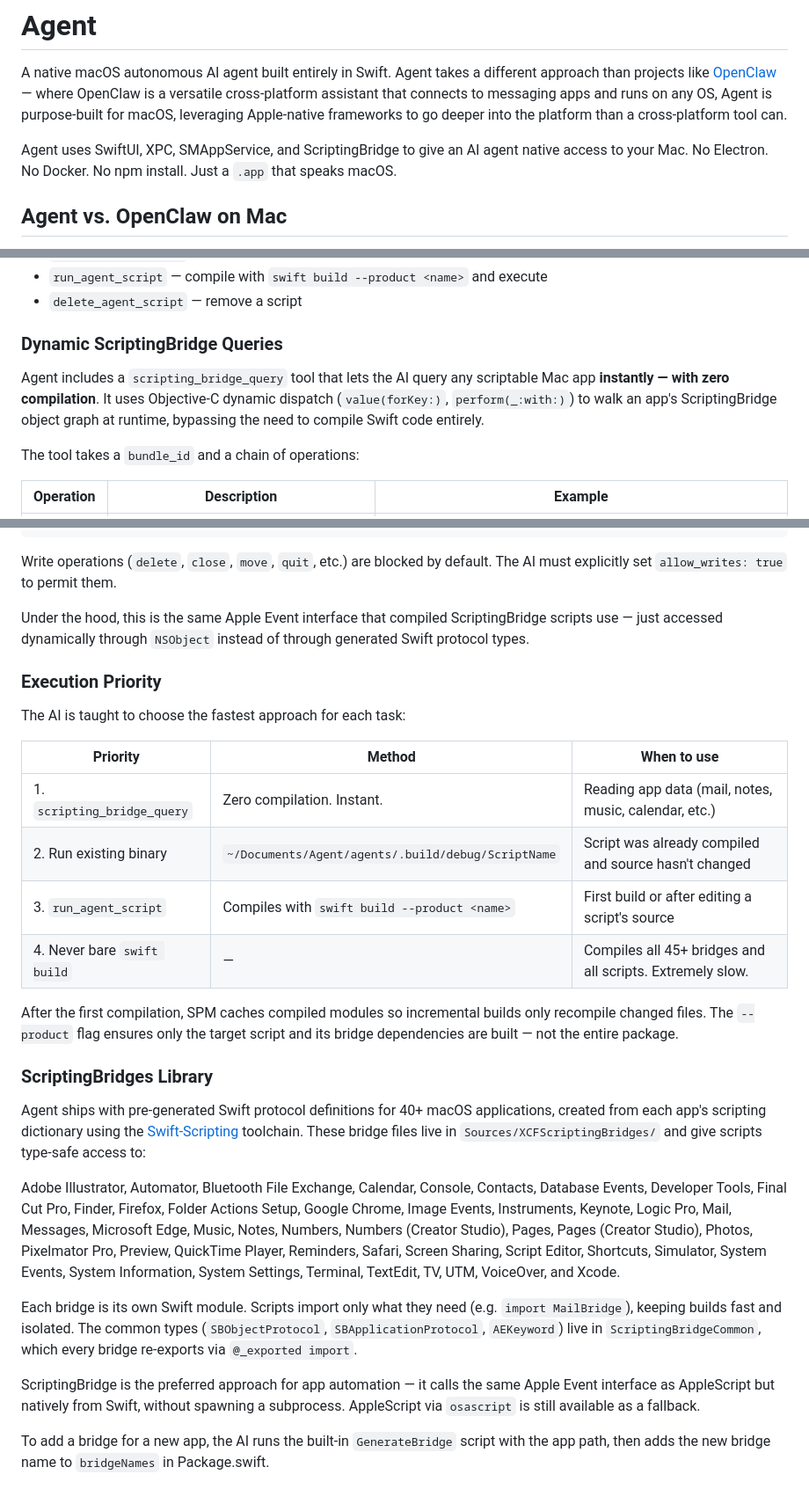
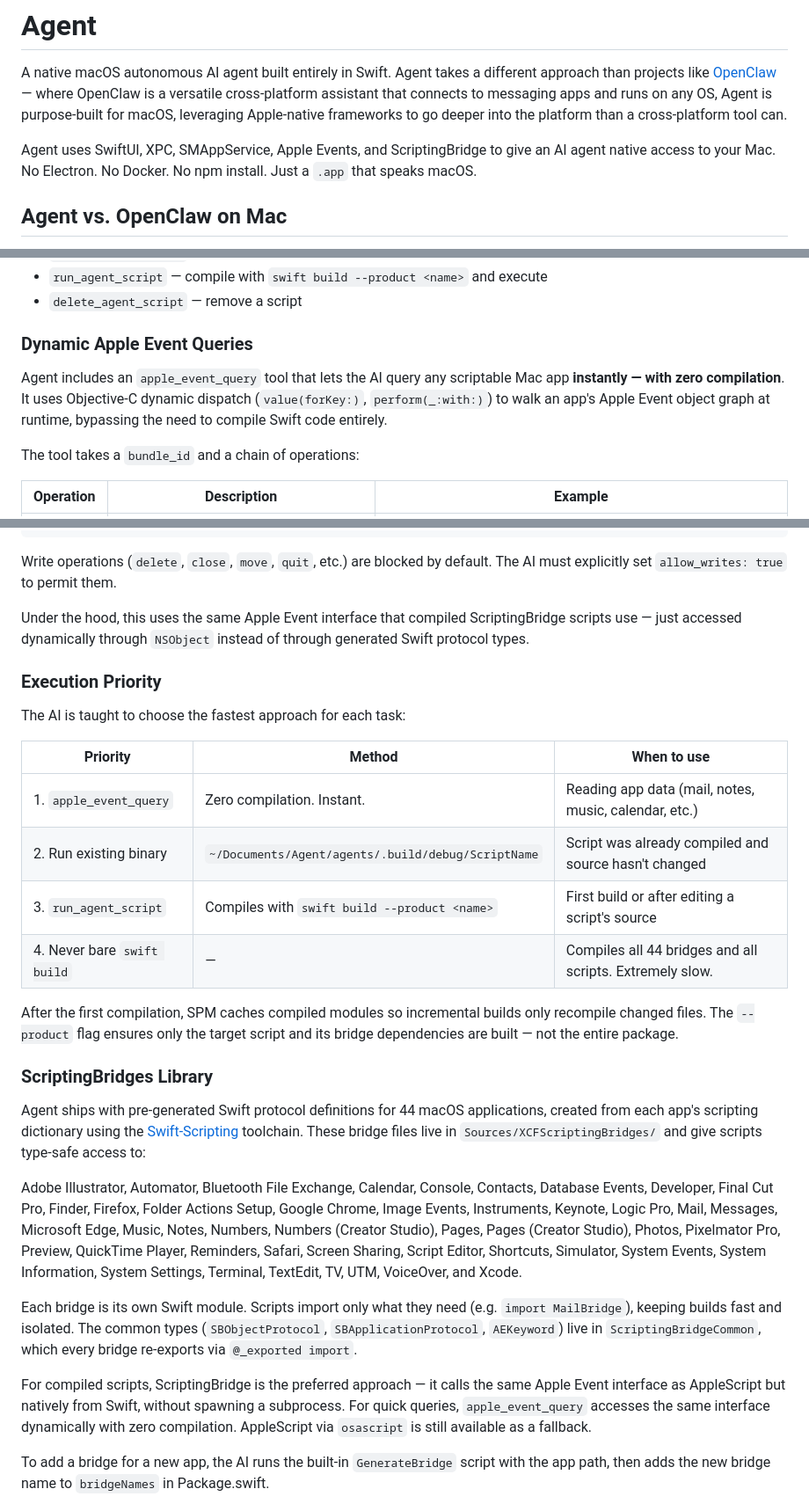
Before and after one commit to macOS26/Agent, a Markdown page: README.md, 3 parts joined by grey strips. Shown at 88% size. Rendered like a GitHub page.

Commit message:
Update README terminology: scripting_bridge_query → apple_event_query

```diff
--- a/README.md
+++ b/README.md
@@ -2,7 +2,7 @@
 
 A native macOS autonomous AI agent built entirely in Swift. Agent takes a different approach than projects like [OpenClaw](https://github.com/openclaw/openclaw) — where OpenClaw is a versatile cross-platform assistant that connects to messaging apps and runs on any OS, Agent is purpose-built for macOS, leveraging Apple-native frameworks to go deeper into the platform than a cross-platform tool can.
 
-Agent uses SwiftUI, XPC, SMAppService, and ScriptingBridge to give an AI agent native access to your Mac. No Electron. No Docker. No npm install. Just a `.app` that speaks macOS.
+Agent uses SwiftUI, XPC, SMAppService, Apple Events, and ScriptingBridge to give an AI agent native access to your Mac. No Electron. No Docker. No npm install. Just a `.app` that speaks macOS.
 
 ## Agent vs. OpenClaw on Mac
 
@@ -88,9 +88,9 @@ The AI can create, read, update, delete, compile, and run these scripts autonomo
 - `run_agent_script` — compile with `swift build --product <name>` and execute
 - `delete_agent_script` — remove a script
 
-### Dynamic ScriptingBridge Queries
+### Dynamic Apple Event Queries
 
-Agent includes a `scripting_bridge_query` tool that lets the AI query any scriptable Mac app **instantly — with zero compilation**. It uses Objective-C dynamic dispatch (`value(forKey:)`, `perform(_:with:)`) to walk an app's ScriptingBridge object graph at runtime, bypassing the need to compile Swift code entirely.
+Agent includes an `apple_event_query` tool that lets the AI query any scriptable Mac app **instantly — with zero compilation**. It uses Objective-C dynamic dispatch (`value(forKey:)`, `perform(_:with:)`) to walk an app's Apple Event object graph at runtime, bypassing the need to compile Swift code entirely.
 
 The tool takes a `bundle_id` and a chain of operations:
 
@@ -128,7 +128,7 @@ operations: [
 
 Write operations (`delete`, `close`, `move`, `quit`, etc.) are blocked by default. The AI must explicitly set `allow_writes: true` to permit them.
 
-Under the hood, this is the same Apple Event interface that compiled ScriptingBridge scripts use — just accessed dynamically through `NSObject` instead of through generated Swift protocol types.
+Under the hood, this uses the same Apple Event interface that compiled ScriptingBridge scripts use — just accessed dynamically through `NSObject` instead of through generated Swift protocol types.
 
 ### Execution Priority
 
@@ -136,21 +136,21 @@ The AI is taught to choose the fastest approach for each task:
 
 | Priority | Method | When to use |
 |----------|--------|-------------|
-| 1. `scripting_bridge_query` | Zero compilation. Instant. | Reading app data (mail, notes, music, calendar, etc.) |
+| 1. `apple_event_query` | Zero compilation. Instant. | Reading app data (mail, notes, music, calendar, etc.) |
 | 2. Run existing binary | `~/Documents/Agent/agents/.build/debug/ScriptName` | Script was already compiled and source hasn't changed |
 | 3. `run_agent_script` | Compiles with `swift build --product <name>` | First build or after editing a script's source |
-| 4. Never bare `swift build` | — | Compiles all 45+ bridges and all scripts. Extremely slow. |
+| 4. Never bare `swift build` | — | Compiles all 44 bridges and all scripts. Extremely slow. |
 
 After the first compilation, SPM caches compiled modules so incremental builds only recompile changed files. The `--product` flag ensures only the target script and its bridge dependencies are built — not the entire package.
 
 ### ScriptingBridges Library
-Agent ships with pre-generated Swift protocol definitions for 40+ macOS applications, created from each app's scripting dictionary using the [Swift-Scripting](https://github.com/SuperBox64/Swift-Scripting) toolchain. These bridge files live in `Sources/XCFScriptingBridges/` and give scripts type-safe access to:
+Agent ships with pre-generated Swift protocol definitions for 44 macOS applications, created from each app's scripting dictionary using the [Swift-Scripting](https://github.com/SuperBox64/Swift-Scripting) toolchain. These bridge files live in `Sources/XCFScriptingBridges/` and give scripts type-safe access to:
 
-Adobe Illustrator, Automator, Bluetooth File Exchange, Calendar, Console, Contacts, Database Events, Developer Tools, Final Cut Pro, Finder, Firefox, Folder Actions Setup, Google Chrome, Image Events, Instruments, Keynote, Logic Pro, Mail, Messages, Microsoft Edge, Music, Notes, Numbers, Numbers (Creator Studio), Pages, Pages (Creator Studio), Photos, Pixelmator Pro, Preview, QuickTime Player, Reminders, Safari, Screen Sharing, Script Editor, Shortcuts, Simulator, System Events, System Information, System Settings, Terminal, TextEdit, TV, UTM, VoiceOver, and Xcode.
+Adobe Illustrator, Automator, Bluetooth File Exchange, Calendar, Console, Contacts, Database Events, Developer, Final Cut Pro, Finder, Firefox, Folder Actions Setup, Google Chrome, Image Events, Instruments, Keynote, Logic Pro, Mail, Messages, Microsoft Edge, Music, Notes, Numbers, Numbers (Creator Studio), Pages, Pages (Creator Studio), Photos, Pixelmator Pro, Preview, QuickTime Player, Reminders, Safari, Screen Sharing, Script Editor, Shortcuts, Simulator, System Events, System Information, System Settings, Terminal, TextEdit, TV, UTM, VoiceOver, and Xcode.
 
 Each bridge is its own Swift module. Scripts import only what they need (e.g. `import MailBridge`), keeping builds fast and isolated. The common types (`SBObjectProtocol`, `SBApplicationProtocol`, `AEKeyword`) live in `ScriptingBridgeCommon`, which every bridge re-exports via `@_exported import`.
 
-ScriptingBridge is the preferred approach for app automation — it calls the same Apple Event interface as AppleScript but natively from Swift, without spawning a subprocess. AppleScript via `osascript` is still available as a fallback.
+For compiled scripts, ScriptingBridge is the preferred approach — it calls the same Apple Event interface as AppleScript but natively from Swift, without spawning a subprocess. For quick queries, `apple_event_query` accesses the same interface dynamically with zero compilation. AppleScript via `osascript` is still available as a fallback.
 
 To add a bridge for a new app, the AI runs the built-in `GenerateBridge` script with the app path, then adds the new bridge name to `bridgeNames` in Package.swift.
 
```
Also changed, not shown: other parts of README.md (+1 -1 lines).
